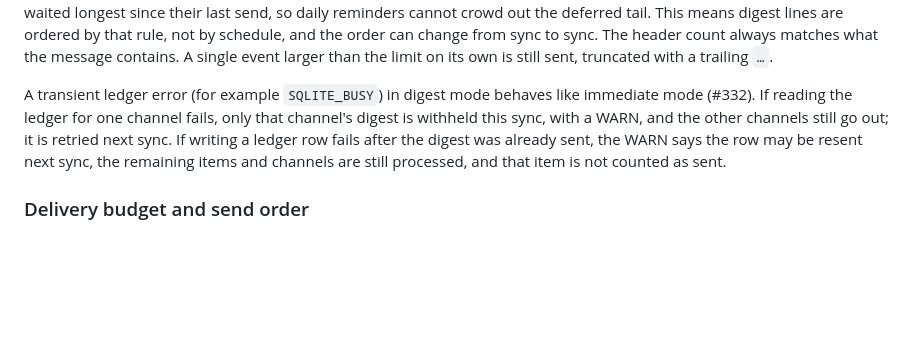
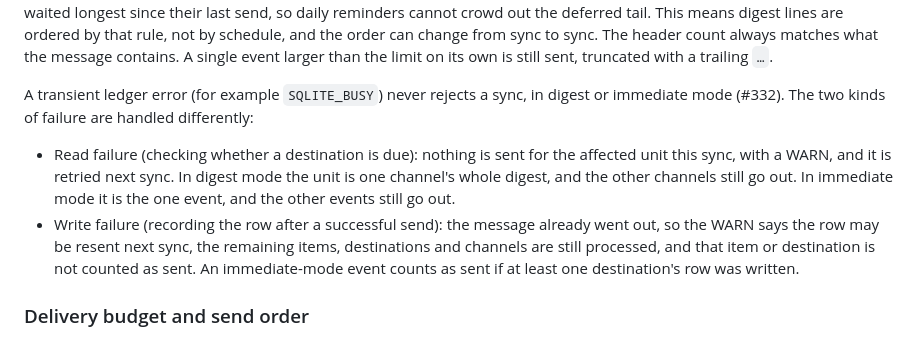
Before and after one commit to agigante80/Actual-sync, a Markdown page: docs/SCHEDULE_ALERTS.md, the part around the change. Rendered like a GitHub page; blank space fills up the shorter version.

Commit message:
docs(schedule-alerts): state read and write ledger failure handling precisely for both modes (#332)
Co-Authored-By: Claude Opus 5.5 <noreply@anthropic.com>
Claude-Session: https://claude.ai/code/session_01DyDhPtA1DW3xkghyUgi4b8

```diff
--- a/docs/SCHEDULE_ALERTS.md
+++ b/docs/SCHEDULE_ALERTS.md
@@ -165,11 +165,17 @@ This means digest lines are ordered by that rule, not by schedule, and the order
 sync to sync. The header count always matches what the message contains. A single
 event larger than the limit on its own is still sent, truncated with a trailing `…`.
 
-A transient ledger error (for example `SQLITE_BUSY`) in digest mode behaves like immediate mode
-(#332). If reading the ledger for one channel fails, only that channel's digest is withheld this
-sync, with a WARN, and the other channels still go out; it is retried next sync. If writing a
-ledger row fails after the digest was already sent, the WARN says the row may be resent next sync,
-the remaining items and channels are still processed, and that item is not counted as sent.
+A transient ledger error (for example `SQLITE_BUSY`) never rejects a sync, in digest or immediate
+mode (#332). The two kinds of failure are handled differently:
+
+- Read failure (checking whether a destination is due): nothing is sent for the affected unit this
+  sync, with a WARN, and it is retried next sync. In digest mode the unit is one channel's whole
+  digest, and the other channels still go out. In immediate mode it is the one event, and the
+  other events still go out.
+- Write failure (recording the row after a successful send): the message already went out, so the
+  WARN says the row may be resent next sync, the remaining items, destinations and channels are
+  still processed, and that item or destination is not counted as sent. An immediate-mode event
+  counts as sent if at least one destination's row was written.
 
 ### Delivery budget and send order
 
```
